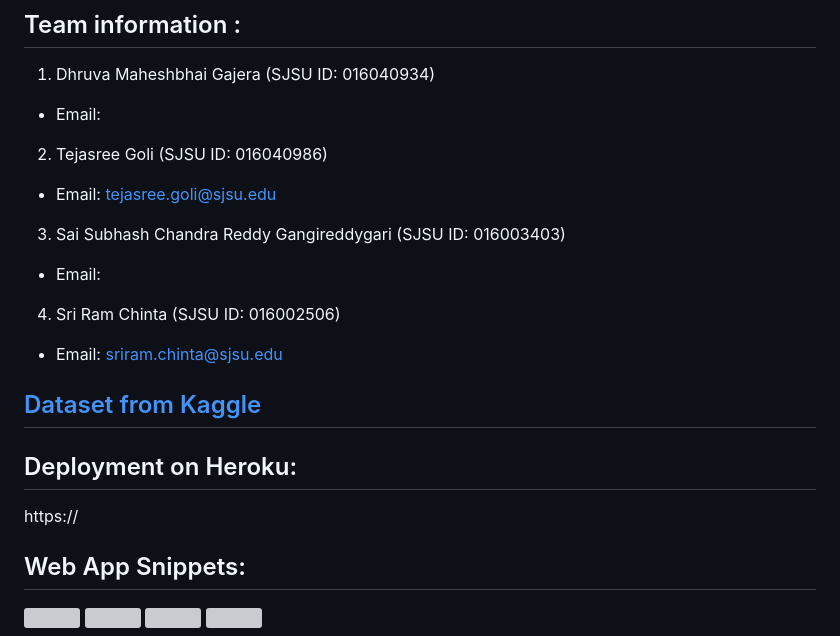
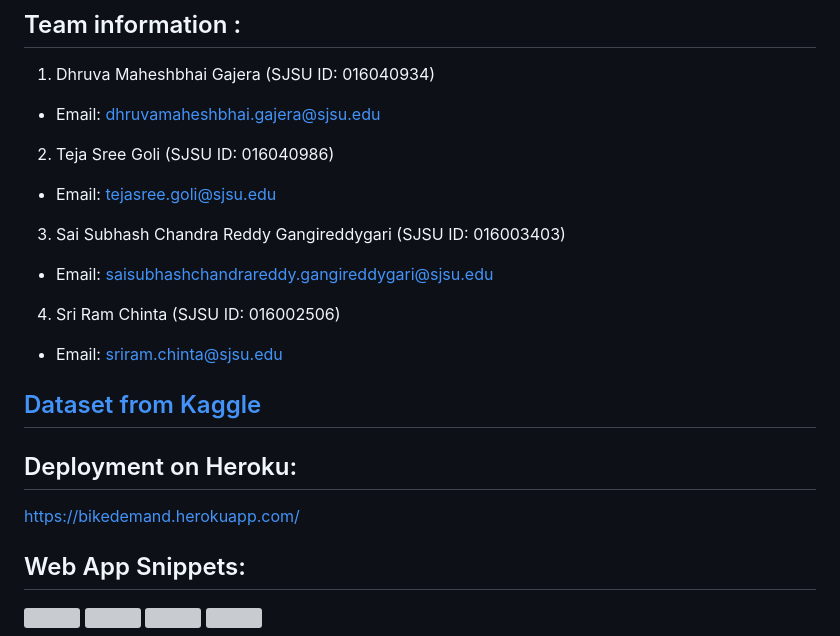
Before and after one commit to chintasriram/Bike-Demand-Prediction, a Markdown page: README.md, the part around the change. Rendered like a GitHub page; grey boxes are pictures that could not be loaded.

```diff
--- a/README.md
+++ b/README.md
@@ -4,17 +4,17 @@ Prediction of Rental Bikes Count using ML algorithm <br/> <br/>
 
 ## Team information  :
 1. Dhruva Maheshbhai Gajera (SJSU ID: 016040934)
-* Email:
-2. Tejasree Goli (SJSU ID: 016040986)
+* Email: dhruvamaheshbhai.gajera@sjsu.edu
+2. Teja Sree Goli (SJSU ID: 016040986)
 * Email: tejasree.goli@sjsu.edu
 3. Sai Subhash Chandra Reddy Gangireddygari (SJSU ID: 016003403)
-* Email:
+* Email: saisubhashchandrareddy.gangireddygari@sjsu.edu
 4. Sri Ram Chinta (SJSU ID: 016002506)
 * Email: sriram.chinta@sjsu.edu
 
 ## [Dataset from Kaggle ](https://www.kaggle.com/datasets/marklvl/bike-sharing-dataset?search=bike+demand+Washington)
 ## Deployment on Heroku:<br/>
-https://
+https://bikedemand.herokuapp.com/
 
 ## Web App Snippets:
 <p float="left">
```
